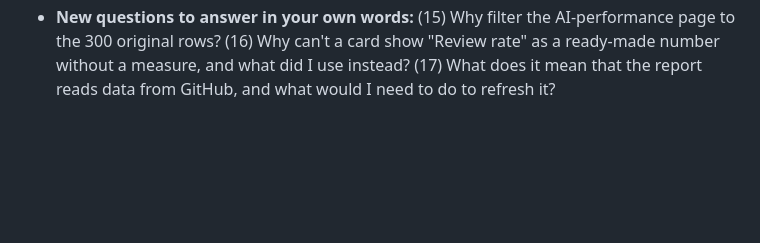
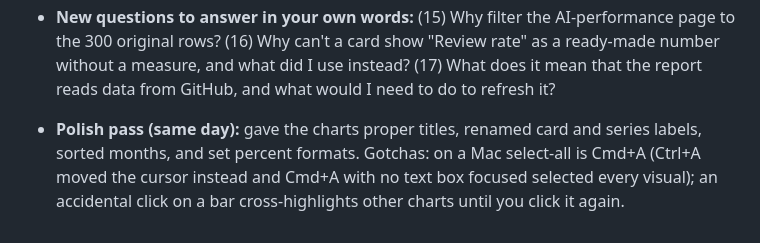
Before and after one commit to Babu3097/ai-ready-pipeline, a Markdown page: LEARNING_NOTES.md, the part around the change. Rendered like a GitHub page; blank space fills up the shorter version.

```diff
--- a/LEARNING_NOTES.md
+++ b/LEARNING_NOTES.md
@@ -166,3 +166,5 @@ Order from CLAUDE.md: terminal and VS Code -> Python basics -> pandas -> SQL ->
 - **What went wrong and what I learned:** Power BI refused a local Excel upload (needs OneDrive/SharePoint); the web editor has no custom measures; moving visuals by dragging was unreliable, so I used the numeric Size and Position boxes. Microsoft also said a Fabric trial wasn't available for my account, so Fabric stays "prepared, not run".
 - **New words:** *semantic model* (the data tables behind a report); *Power Query* (the tool that loads and shapes data); *aggregation* (Count, Sum, Average of a column); *page-level filter* (a filter that applies to every visual on a page); *measure* (a reusable calculation written in DAX).
 - **New questions to answer in your own words:** (15) Why filter the AI-performance page to the 300 original rows? (16) Why can't a card show "Review rate" as a ready-made number without a measure, and what did I use instead? (17) What does it mean that the report reads data from GitHub, and what would I need to do to refresh it?
+
+- **Polish pass (same day):** gave the charts proper titles, renamed card and series labels, sorted months, and set percent formats. Gotchas: on a Mac select-all is Cmd+A (Ctrl+A moved the cursor instead and Cmd+A with no text box focused selected every visual); an accidental click on a bar cross-highlights other charts until you click it again.
```
Also changed, not shown: README.md (+2 -2 lines), powerbi/BUILD_GUIDE.md (+1 -1 lines), docs/screenshots/powerbi_1_overview.jpg, docs/screenshots/powerbi_2_data_quality.jpg, docs/screenshots/powerbi_3_ai_performance.jpg, docs/screenshots/powerbi_4_value.jpg.
